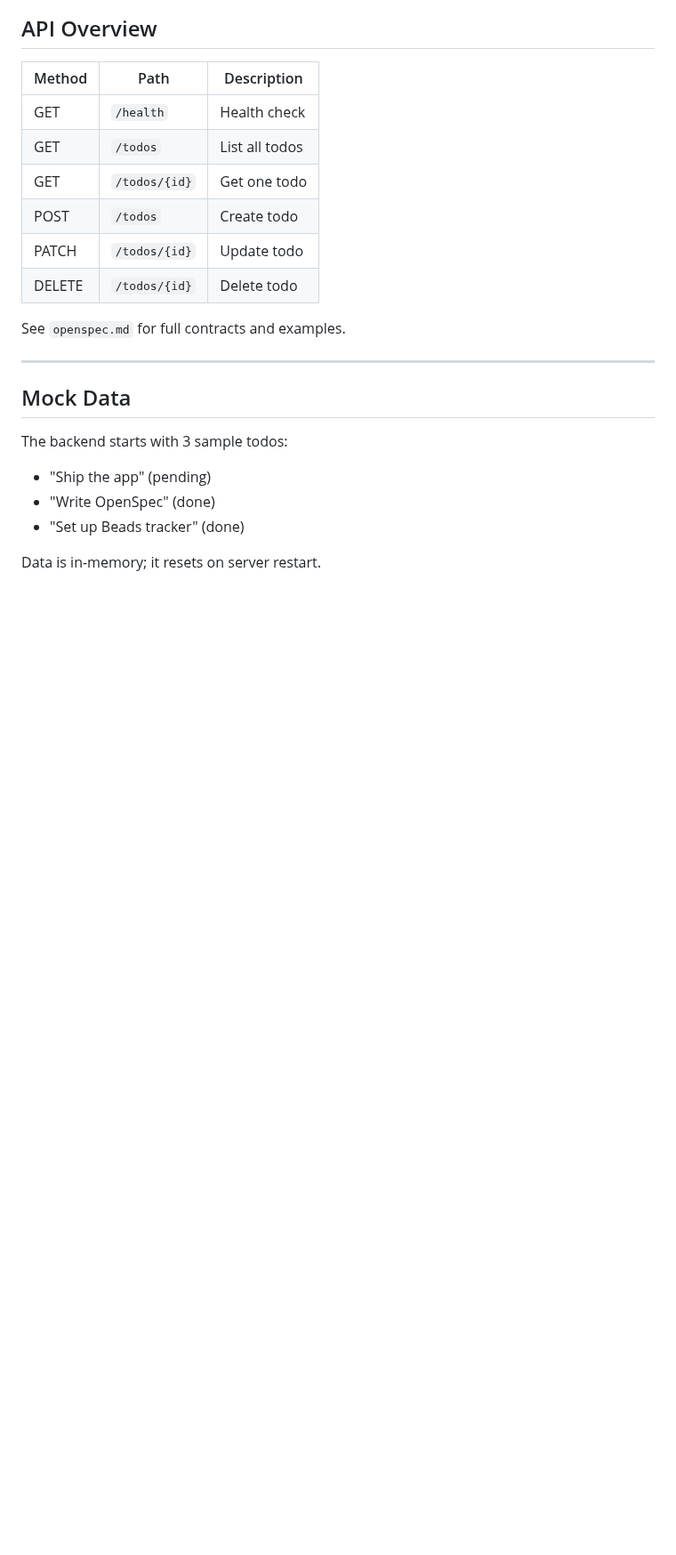
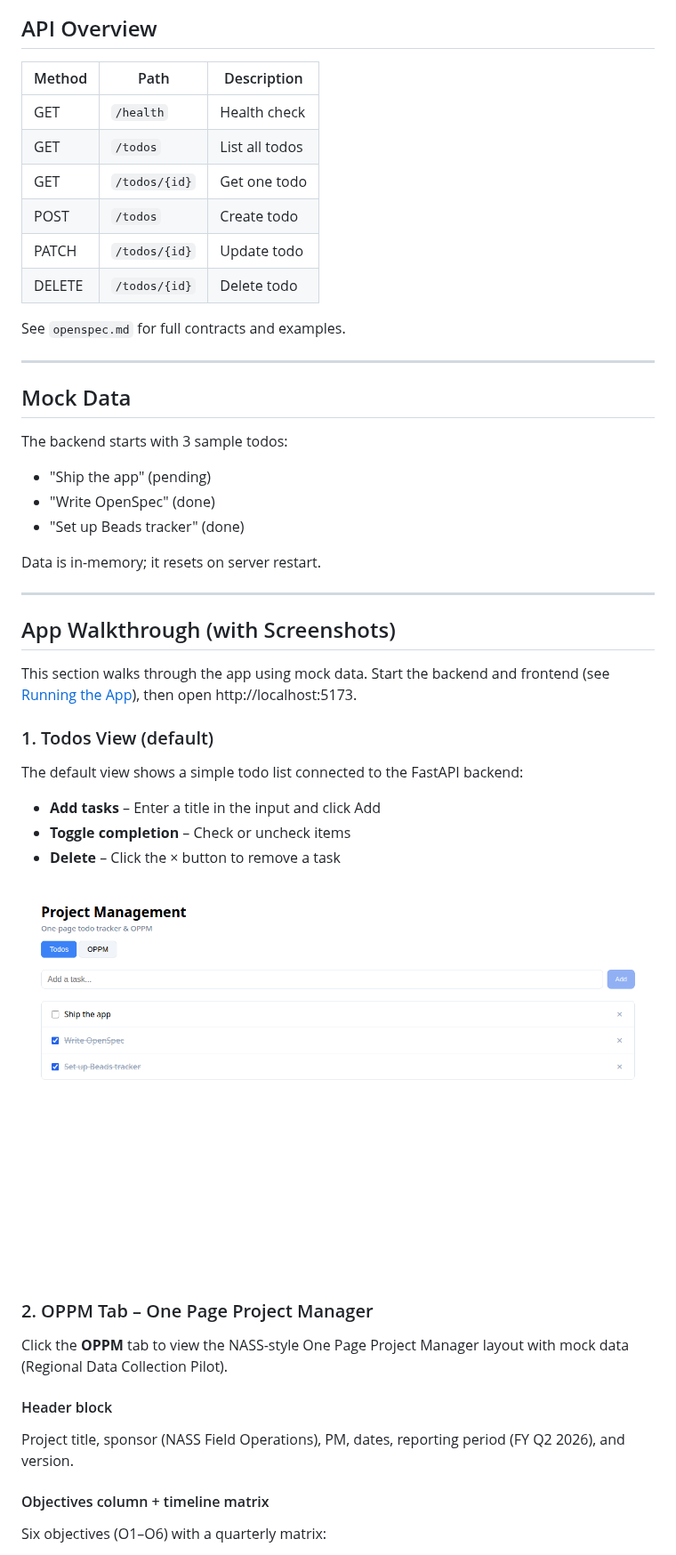
Before and after one commit to mowgli42/OnePage-PM, a Markdown page: README.md, the part around one of its changes. Shown at 89% size. Rendered like a GitHub page; pictures changed too: docs/screenshots/01-todos-view.png (added); blank space fills up the shorter version.

```diff
--- a/README.md
+++ b/README.md
@@ -176,3 +183,32 @@ The backend starts with 3 sample todos:
 - "Set up Beads tracker" (done)
 
 Data is in-memory; it resets on server restart.
+
+---
+
+## App Walkthrough (with Screenshots)
+
+This section walks through the app using mock data. Start the backend and frontend (see [Running the App](#running-the-app)), then open http://localhost:5173.
+
+### 1. Todos View (default)
+
+The default view shows a simple todo list connected to the FastAPI backend:
+
+- **Add tasks** – Enter a title in the input and click Add
+- **Toggle completion** – Check or uncheck items
+- **Delete** – Click the × button to remove a task
+
+![Todos view](docs/screenshots/01-todos-view.png)
+
+### 2. OPPM Tab – One Page Project Manager
+
+Click the **OPPM** tab to view the NASS-style One Page Project Manager layout with mock data (Regional Data Collection Pilot).
+
+#### Header block
+
+Project title, sponsor (NASS Field Operations), PM, dates, reporting period (FY Q2 2026), and version.
+
+#### Objectives column + timeline matrix
+
+Six objectives (O1–O6) with a quarterly matrix:
+
```
Also changed, not shown: other parts of README.md (+45 -2 lines), docs/screenshots/02-oppm-full.png (added), docs/screenshots/03-oppm-matrix.png (added), 5 other files.
